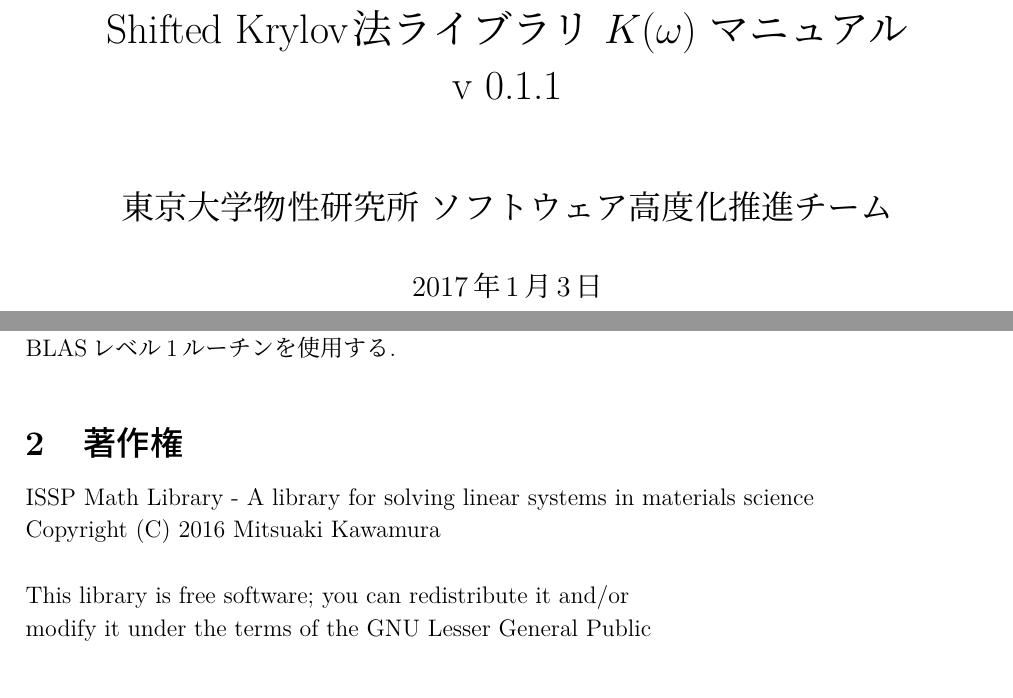
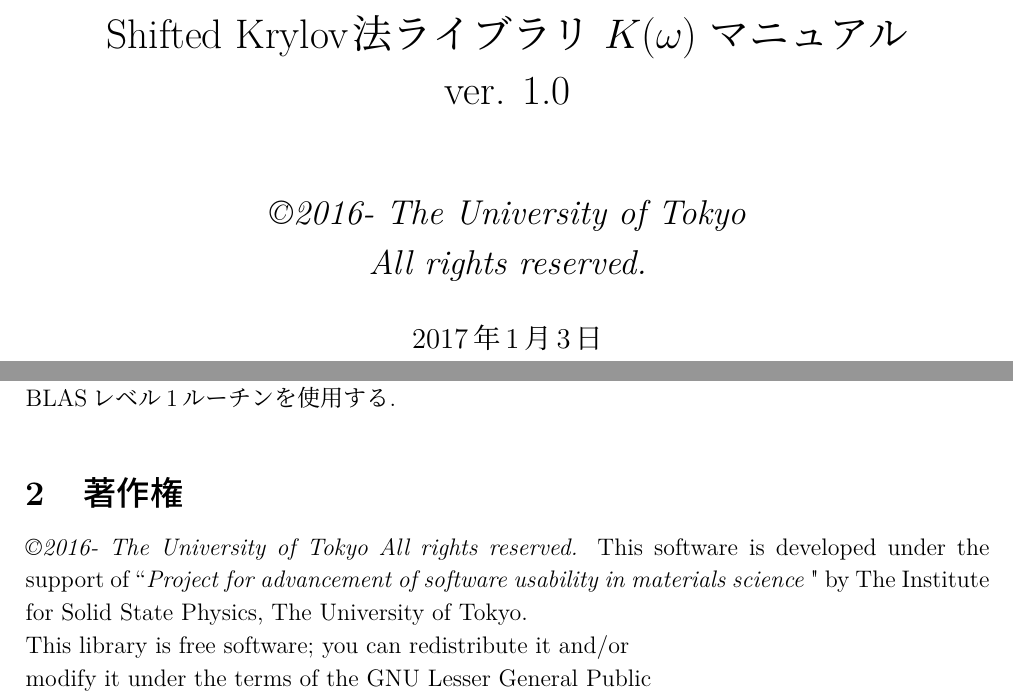
Before and after one commit to issp-center-dev/Komega, a LaTeX document (doc/library/komega.tex): two parts of pages 1 and 2 of 18, joined at a grey line, cut so that both start at the same text. Compiled offline with pLaTeX and dvipdfmx.

Commit message:
update license info in doc for library

```diff
--- a/doc/library/komega.tex
+++ b/doc/library/komega.tex
@@ -66,10 +66,11 @@
 %
 % Cover
 %
-\title{ISSP Math Library \\
-  Shifted Krylov法ライブラリ $K(\omega)$ マニュアル\\
-  v 0.1.1}
-\author{東京大学物性研究所 ソフトウェア高度化推進チーム}
+\title{ Shifted Krylov法ライブラリ $K(\omega)$ マニュアル\\
+  ver. 1.0}
+\author{{\it \copyright 2016- The University of Tokyo}\\
+{\it  All rights reserved.}
+}
 \date{\today}
 \maketitle
 %
@@ -95,8 +96,10 @@
 \section{著作権}
 
 \noindent
-ISSP Math Library - A library for solving linear systems in materials science \\
-Copyright (C) 2016 Mitsuaki Kawamura \\
+{\it \copyright 2016- The University of Tokyo} {\it  All rights reserved.}
+This software is developed under the support of ``{\it Project for advancement of software usability in materials science }" by The Institute for Solid State Physics, The University of Tokyo.
+%ISSP Math Library - A library for solving linear systems in materials science \\
+%Copyright (C) 2016 Mitsuaki Kawamura \\
  \\
 This library is free software; you can redistribute it and/or \\
 modify it under the terms of the GNU Lesser General Public \\
```
Also changed, not shown: doc/library/komega_en.tex (+5 -3 lines).
